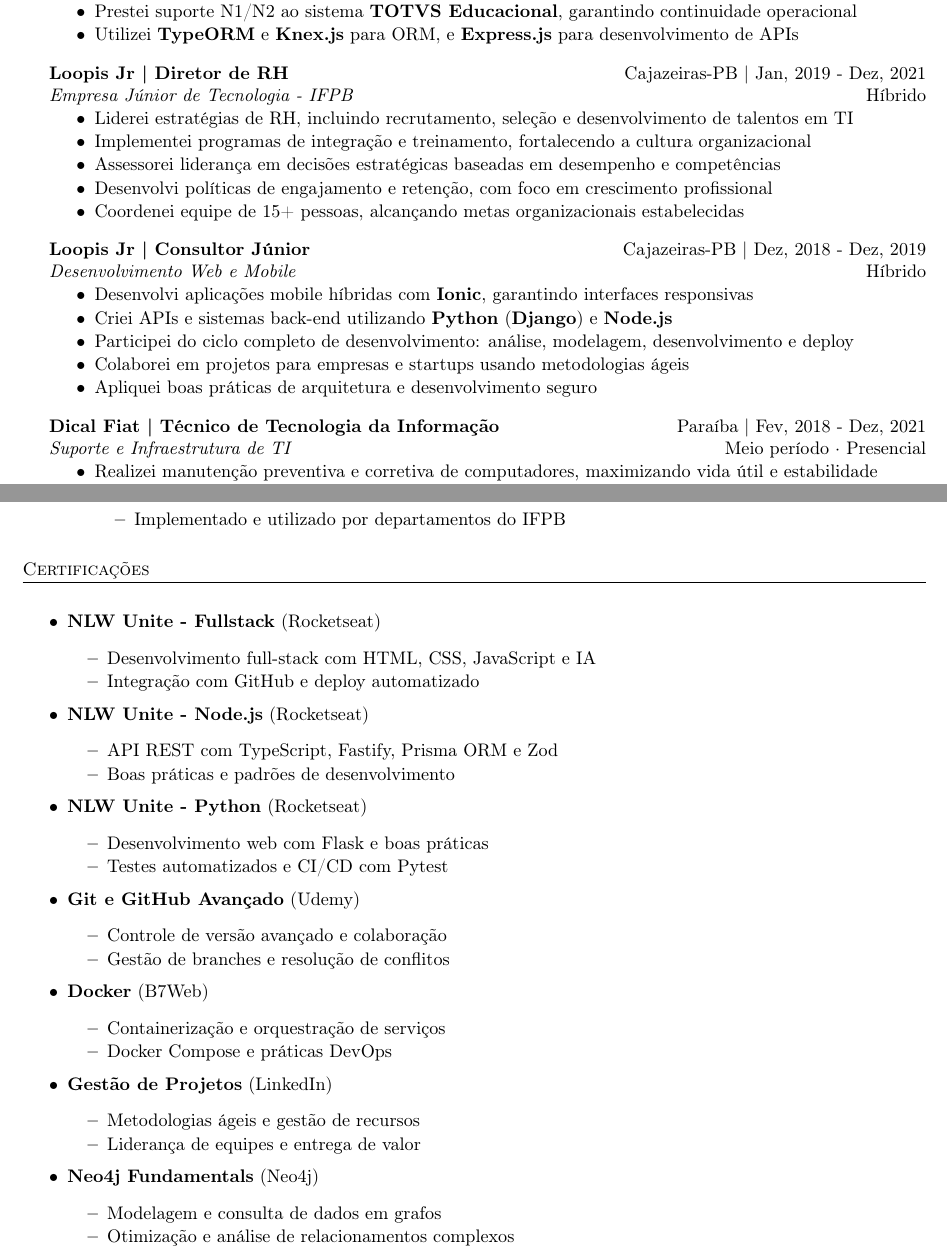
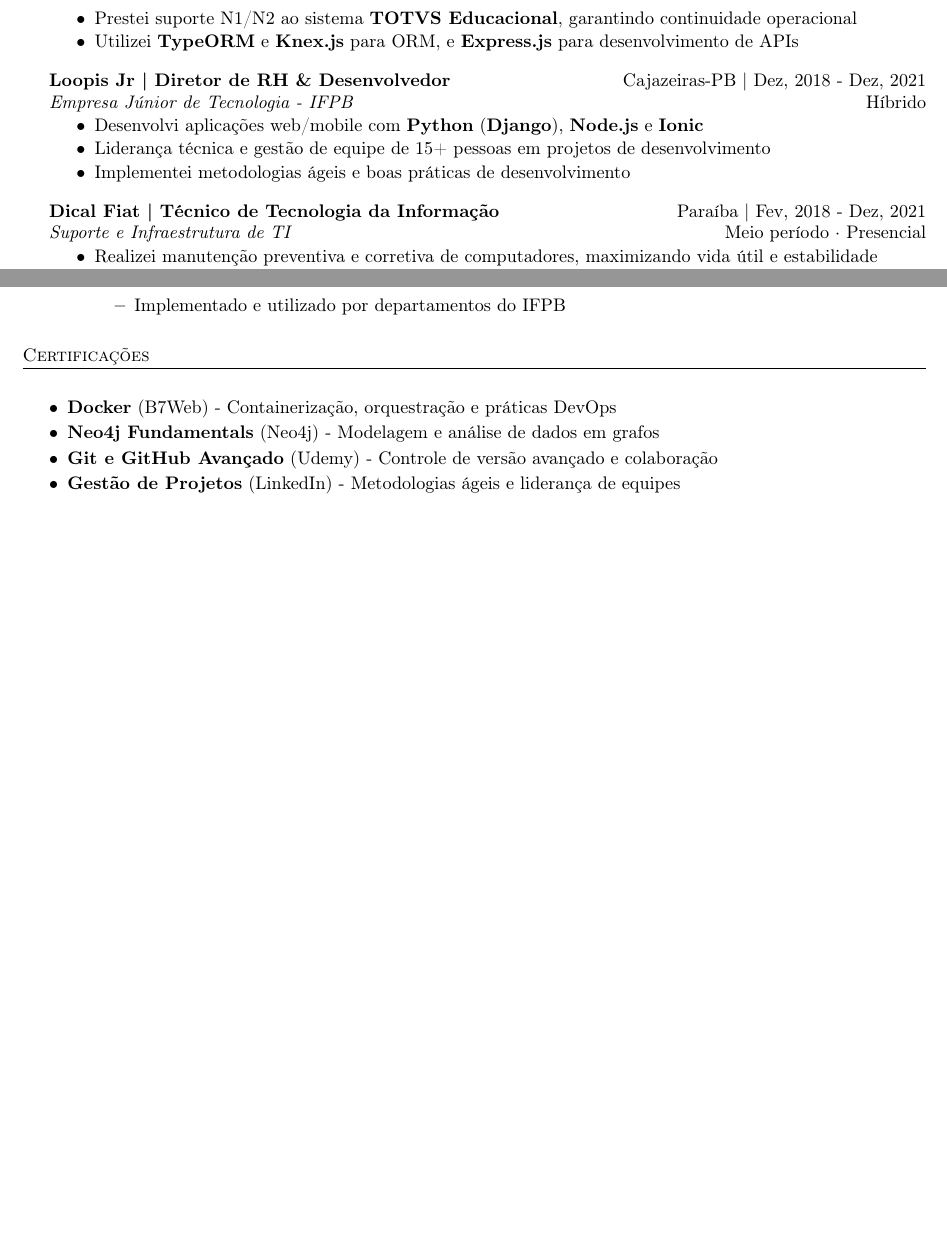
Before and after one commit to bodescorp/MyCurriculo, a LaTeX CV (Curriculo.tex): two parts of pages 2 and 4 of 4 before the commit and two parts of pages 2 and 3 of 3 after it, joined at a grey line, cut so that both start at the same text, the shorter picture padded with empty space. Compiled offline with pdfLaTeX.

Commit message:
Atualiza o currículo com melhorias no resumo e nas competências técnicas, além de ajustes nas descrições de experiências profissionais e remoção de seções desnecessárias.

```diff
--- a/Curriculo.tex
+++ b/Curriculo.tex
@@ -189,26 +175,13 @@
     \item Utilizei \textbf{TypeORM} e \textbf{Knex.js} para ORM, e \textbf{Express.js} para desenvolvimento de APIs
 \end{itemize}
 
-\textbf{Loopis Jr}\textbf{ | Diretor de RH} \hfill Cajazeiras-PB | Jan, 2019 - Dez, 2021\\
+\textbf{Loopis Jr}\textbf{ | Diretor de RH \& Desenvolvedor} \hfill Cajazeiras-PB | Dez, 2018 - Dez, 2021\\
 \textit{Empresa Júnior de Tecnologia - IFPB} \hfill Híbrido\\
 \vspace{-3mm}
 \begin{itemize} \itemsep -3pt
-    \item Liderei estratégias de RH, incluindo recrutamento, seleção e desenvolvimento de talentos em TI
-    \item Implementei programas de integração e treinamento, fortalecendo a cultura organizacional
-    \item Assessorei liderança em decisões estratégicas baseadas em desempenho e competências
-    \item Desenvolvi políticas de engajamento e retenção, com foco em crescimento profissional
-    \item Coordenei equipe de 15+ pessoas, alcançando metas organizacionais estabelecidas
-\end{itemize}
-
-\textbf{Loopis Jr}\textbf{ | Consultor Júnior} \hfill Cajazeiras-PB | Dez, 2018 - Dez, 2019\\
-\textit{Desenvolvimento Web e Mobile} \hfill Híbrido\\
-\vspace{-3mm}
-\begin{itemize} \itemsep -3pt
-    \item Desenvolvi aplicações mobile híbridas com \textbf{Ionic}, garantindo interfaces responsivas
-    \item Criei APIs e sistemas back-end utilizando \textbf{Python} (\textbf{Django}) e \textbf{Node.js}
-    \item Participei do ciclo completo de desenvolvimento: análise, modelagem, desenvolvimento e deploy
-    \item Colaborei em projetos para empresas e startups usando metodologias ágeis
-    \item Apliquei boas práticas de arquitetura e desenvolvimento seguro
+    \item Desenvolvi aplicações web/mobile com \textbf{Python} (\textbf{Django}), \textbf{Node.js} e \textbf{Ionic}
+    \item Liderança técnica e gestão de equipe de 15+ pessoas em projetos de desenvolvimento
+    \item Implementei metodologias ágeis e boas práticas de desenvolvimento
 \end{itemize}
 
 \textbf{Dical Fiat}\textbf{ | Técnico de Tecnologia da Informação} \hfill Paraíba | Fev, 2018 - Dez, 2021\\
@@ -348,47 +301,17 @@
 \header{Certificações}
 \vspace{1mm}
 \begin{itemize}[leftmargin=*] \itemsep -2pt
-    \item \textbf{NLW Unite - Fullstack} (\href{https://app.rocketseat.com.br/certificates/d3577eb6-c50f-42f3-b595-b96297ef0e05}{Rocketseat})
-    \begin{itemize} \itemsep -1pt
-        \item Desenvolvimento full-stack com HTML, CSS, JavaScript e IA
-        \item Integração com GitHub e deploy automatizado
-    \end{itemize}
+    \item \textbf{Docker} (\href{https://drive.google.com/drive/folders/1YKThgvnT5h1bA_Hb0uDiIf7p8Qiph-NC}{B7Web})
+    - Containerização, orquestração e práticas DevOps
 
-    \item \textbf{NLW Unite - Node.js} (\href{https://app.rocketseat.com.br/certificates/a53012ec-27a9-419e-9a8c-86f28508a406}{Rocketseat})
-    \begin{itemize} \itemsep -1pt
-        \item API REST com TypeScript, Fastify, Prisma ORM e Zod
-        \item Boas práticas e padrões de desenvolvimento
-    \end{itemize}
-
-    \item \textbf{NLW Unite - Python} (\href{https://app.rocketseat.com.br/certificates/c5f21b9b-53c5-4ed7-bc45-430d87cccf77}{Rocketseat})
-    \begin{itemize} \itemsep -1pt
-        \item Desenvolvimento web com Flask e boas práticas
-        \item Testes automatizados e CI/CD com Pytest
-    \end{itemize}
+    \item \textbf{Neo4j Fundamentals} (\href{https://graphacademy.neo4j.com/c/9d25b259-5995-4053-8475-7b2bf61f163e/}{Neo4j})
+    - Modelagem e análise de dados em grafos
 
     \item \textbf{Git e GitHub Avançado} (\href{https://www.udemy.com/certificate/UC-db57cce7-1471-47ff-9828-0e3a4d7da628/}{Udemy})
-    \begin{itemize} \itemsep -1pt
-        \item Controle de versão avançado e colaboração
-        \item Gestão de branches e resolução de conflitos
-    \end{itemize}
-
-    \item \textbf{Docker} (\href{https://drive.google.com/drive/folders/1YKThgvnT5h1bA_Hb0uDiIf7p8Qiph-NC}{B7Web})
-    \begin{itemize} \itemsep -1pt
-        \item Containerização e orquestração de serviços
-        \item Docker Compose e práticas DevOps
-    \end{itemize}
+    - Controle de versão avançado e colaboração
 
     \item \textbf{Gestão de Projetos} (\href{https://www.linkedin.com/learning/certificates/0fc1a744c87dc72f53e8c694fd58809808a183327167377cb224c1ac43e732b6}{LinkedIn})
-    \begin{itemize} \itemsep -1pt
-        \item Metodologias ágeis e gestão de recursos
-        \item Liderança de equipes e entrega de valor
-    \end{itemize}
-
-    \item \textbf{Neo4j Fundamentals} (\href{https://graphacademy.neo4j.com/c/9d25b259-5995-4053-8475-7b2bf61f163e/}{Neo4j})
-    \begin{itemize} \itemsep -1pt
-        \item Modelagem e consulta de dados em grafos
-        \item Otimização e análise de relacionamentos complexos
-    \end{itemize}
+    - Metodologias ágeis e liderança de equipes
 \end{itemize}
 
 \end{document}
```
Also changed, not shown: Curriculo.pdf, Curriculo.tex (68 more changed lines).
